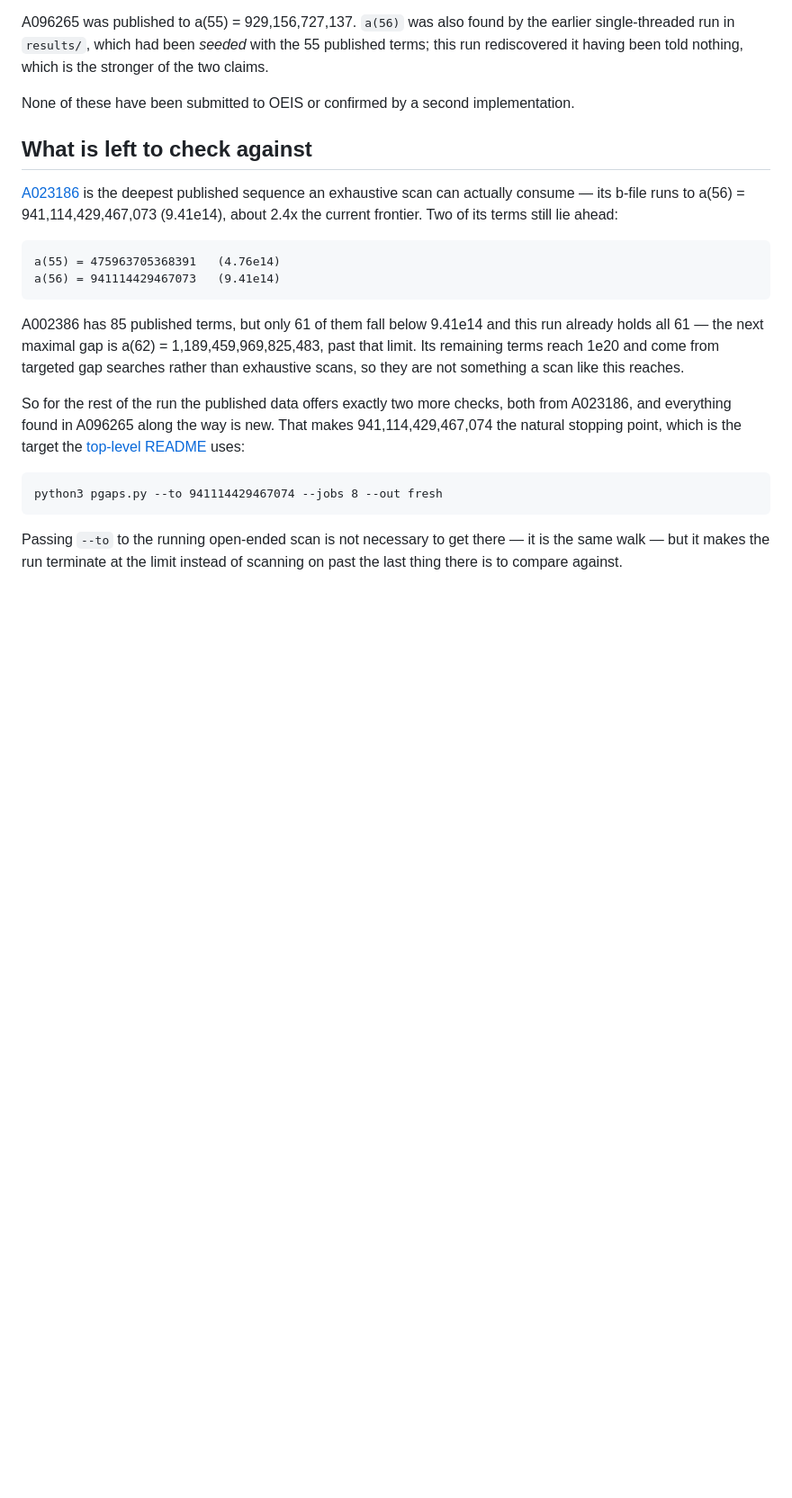
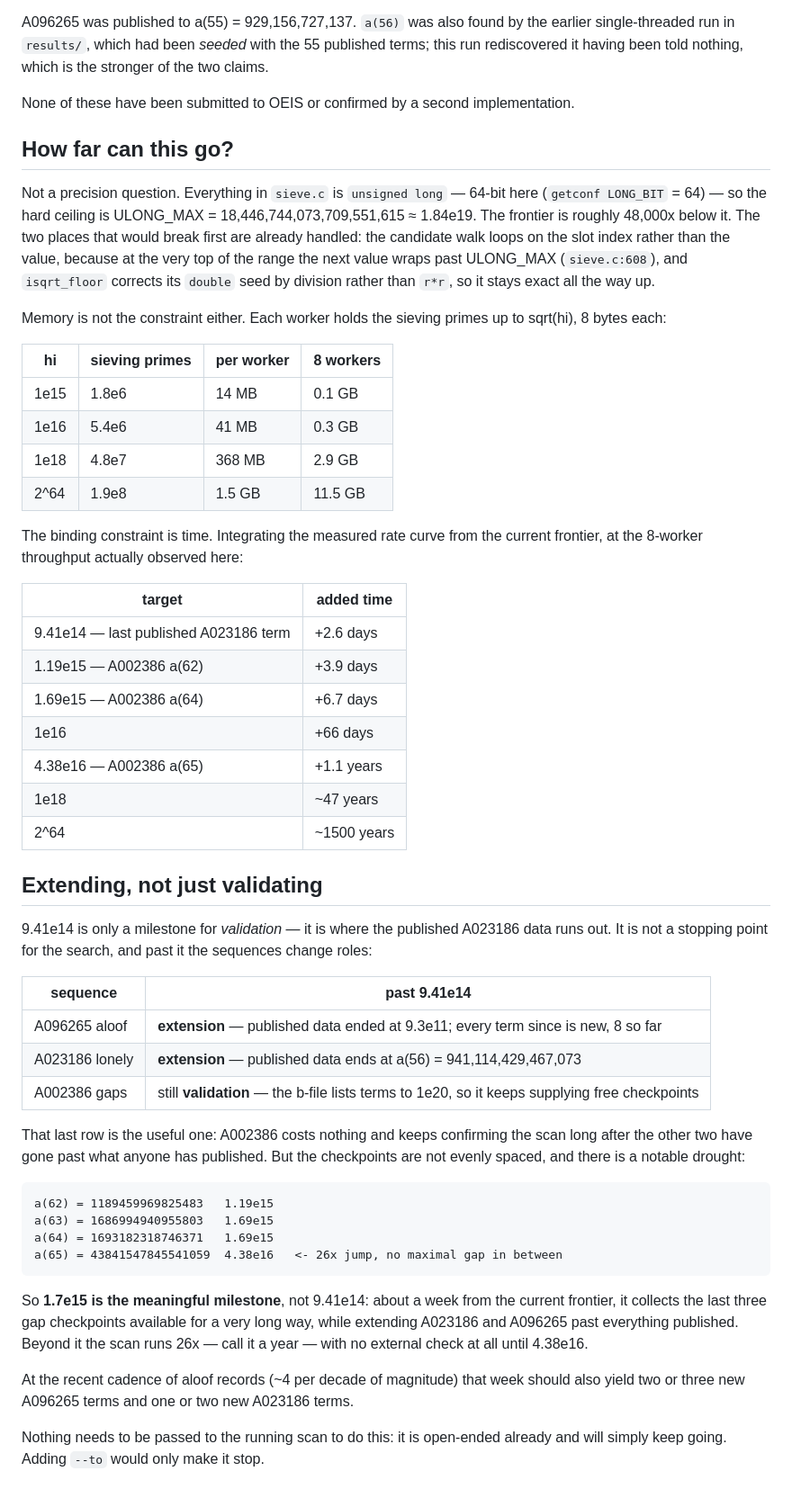
Before and after one commit to mckoss/prime-scanner, a Markdown page: fresh/README.md, the part around the change. Shown at 90% size. Rendered like a GitHub page; blank space fills up the shorter version.

Commit message:
Document the real reach: 9.41e14 is a checkpoint, not a ceiling
Framing the last published A023186 term as "the natural stopping point"
was wrong for a search meant to extend the sequences, not just reproduce
them. Past 9.41e14 the roles change: A023186 and A096265 both become
extension territory, while A002386 -- published to 1e20 -- keeps
supplying free correctness checkpoints.

Record where the actual ceilings are, since none of them is nearby. The
arithmetic is unsigned long throughout, so the hard limit is ULONG_MAX
~ 1.84e19, some 48,000x above the frontier, and the two spots that break
first are already handled (slot-indexed candidate walk at sieve.c:608,
division-based isqrt_floor). Sieving-prime memory is 41 MB per worker at
1e16 and 1.5 GB at 2^64. Time is the only real constraint.

That makes 1.7e15 the milestone worth naming: about a week out, it takes
the last three gap checkpoints -- A002386 a(62), a(63), a(64) -- before a
26x drought with no maximal gap record until 4.38e16, while extending
both other sequences past anything published.

Co-Authored-By: Claude Opus 5 (1M context) <noreply@anthropic.com>

````diff
--- a/fresh/README.md
+++ b/fresh/README.md
@@ -111,34 +111,72 @@ the stronger of the two claims.
 None of these have been submitted to OEIS or confirmed by a second
 implementation.
 
-## What is left to check against
+## How far can this go?
 
-[A023186](https://oeis.org/A023186/b023186.txt) is the deepest published
-sequence an exhaustive scan can actually consume — its b-file runs to
-a(56) = 941,114,429,467,073 (9.41e14), about 2.4x the current frontier. Two of
-its terms still lie ahead:
+Not a precision question. Everything in `sieve.c` is `unsigned long` — 64-bit
+here (`getconf LONG_BIT` = 64) — so the hard ceiling is
+ULONG_MAX = 18,446,744,073,709,551,615 ≈ 1.84e19. The frontier is roughly
+48,000x below it. The two places that would break first are already handled:
+the candidate walk loops on the slot index rather than the value, because at
+the very top of the range the next value wraps past ULONG_MAX
+(`sieve.c:608`), and `isqrt_floor` corrects its `double` seed by division
+rather than `r*r`, so it stays exact all the way up.
+
+Memory is not the constraint either. Each worker holds the sieving primes up
+to sqrt(hi), 8 bytes each:
+
+| hi | sieving primes | per worker | 8 workers |
+|----|----------------|-----------|-----------|
+| 1e15 | 1.8e6 | 14 MB | 0.1 GB |
+| 1e16 | 5.4e6 | 41 MB | 0.3 GB |
+| 1e18 | 4.8e7 | 368 MB | 2.9 GB |
+| 2^64 | 1.9e8 | 1.5 GB | 11.5 GB |
+
+The binding constraint is time. Integrating the measured rate curve from the
+current frontier, at the 8-worker throughput actually observed here:
+
+| target | added time |
+|--------|-----------|
+| 9.41e14 — last published A023186 term | +2.6 days |
+| 1.19e15 — A002386 a(62) | +3.9 days |
+| 1.69e15 — A002386 a(64) | +6.7 days |
+| 1e16 | +66 days |
+| 4.38e16 — A002386 a(65) | +1.1 years |
+| 1e18 | ~47 years |
+| 2^64 | ~1500 years |
+
+## Extending, not just validating
+
+9.41e14 is only a milestone for *validation* — it is where the published
+A023186 data runs out. It is not a stopping point for the search, and past it
+the sequences change roles:
+
+| sequence | past 9.41e14 |
+|----------|--------------|
+| A096265 aloof | **extension** — published data ended at 9.3e11; every term since is new, 8 so far |
+| A023186 lonely | **extension** — published data ends at a(56) = 941,114,429,467,073 |
+| A002386 gaps | still **validation** — the b-file lists terms to 1e20, so it keeps supplying free checkpoints |
+
+That last row is the useful one: A002386 costs nothing and keeps confirming the
+scan long after the other two have gone past what anyone has published. But the
+checkpoints are not evenly spaced, and there is a notable drought:
 
 ```
-a(55) = 475963705368391   (4.76e14)
-a(56) = 941114429467073   (9.41e14)
+a(62) = 1189459969825483   1.19e15
+a(63) = 1686994940955803   1.69e15
+a(64) = 1693182318746371   1.69e15
+a(65) = 43841547845541059  4.38e16   <- 26x jump, no maximal gap in between
 ```
 
-A002386 has 85 published terms, but only 61 of them fall below 9.41e14 and
-this run already holds all 61 — the next maximal gap is
-a(62) = 1,189,459,969,825,483, past that limit. Its remaining terms reach 1e20
-and come from targeted gap searches rather than exhaustive scans, so they are
-not something a scan like this reaches.
+So **1.7e15 is the meaningful milestone**, not 9.41e14: about a week from the
+current frontier, it collects the last three gap checkpoints available for a
+very long way, while extending A023186 and A096265 past everything published.
+Beyond it the scan runs 26x — call it a year — with no external check at all
+until 4.38e16.
 
-So for the rest of the run the published data offers exactly two more checks,
-both from A023186, and everything found in A096265 along the way is new. That
-makes 941,114,429,467,074 the natural stopping point, which is the target the
-[top-level README](../README.md#11-reproducing-the-published-sequences-from-scratch)
-uses:
+At the recent cadence of aloof records (~4 per decade of magnitude) that week
+should also yield two or three new A096265 terms and one or two new A023186
+terms.
 
-```
-python3 pgaps.py --to 941114429467074 --jobs 8 --out fresh
-```
-
-Passing `--to` to the running open-ended scan is not necessary to get there —
-it is the same walk — but it makes the run terminate at the limit instead of
-scanning on past the last thing there is to compare against.
+Nothing needs to be passed to the running scan to do this: it is open-ended
+already and will simply keep going. Adding `--to` would only make it stop.
````
